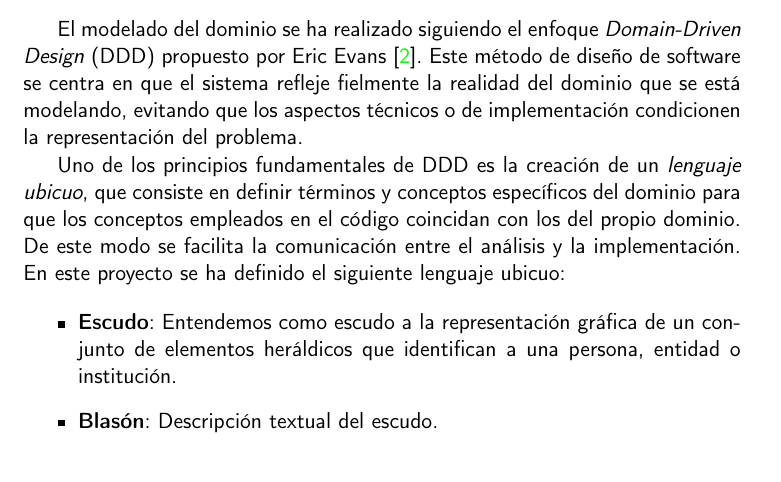
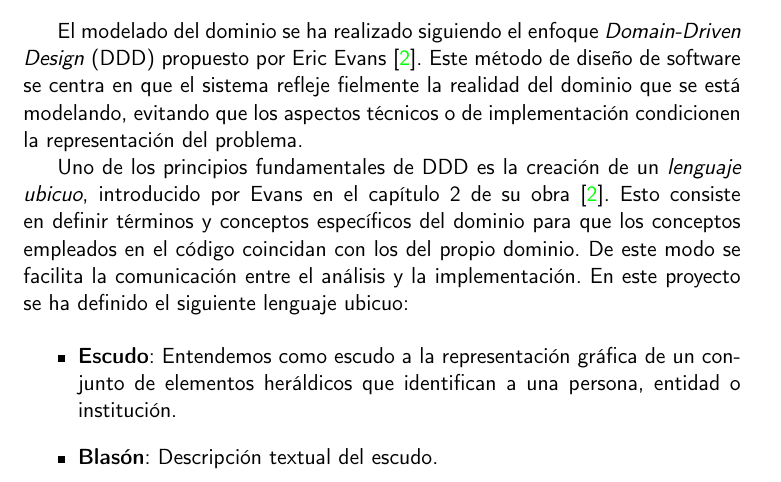
Before and after one commit to shvtwp/proyecto-TFG, a LaTeX book (doc/proyecto.tex, which reads doc/secciones/05_implementacion.tex): part of page 36 of 41, cut so that both start at the same text. Compiled offline with pdfLaTeX.

Commit message:
Añade referencia al lenguaje ubicuo

```diff
--- a/doc/secciones/05_implementacion.tex
+++ b/doc/secciones/05_implementacion.tex
@@ -55,10 +55,11 @@ propuesto por Eric Evans \cite{evansDDD}. Este método de diseño de software se
 el sistema refleje fielmente la realidad del dominio que se está modelando, evitando que los
 aspectos técnicos o de implementación condicionen la representación del problema.
 
-Uno de los principios fundamentales de DDD es la creación de un \textit{lenguaje ubicuo}, que
-consiste en definir términos y conceptos específicos del dominio para que los conceptos empleados en
-el código coincidan con los del propio dominio. De este modo se facilita la comunicación entre el
-análisis y la implementación. En este proyecto se ha definido el siguiente lenguaje ubicuo:
+Uno de los principios fundamentales de DDD es la creación de un \textit{lenguaje ubicuo}, introducido
+por Evans en el capítulo 2 de su obra \cite{evansDDD}. Esto consiste en definir términos y conceptos
+específicos del dominio para que los conceptos empleados en el código coincidan con los del propio
+dominio. De este modo se facilita la comunicación entre el análisis y la implementación. En este
+proyecto se ha definido el siguiente lenguaje ubicuo:
 
 \begin{itemize}
     \item \textbf{Escudo}: Entendemos como escudo a la representación gráfica de un conjunto de
```
